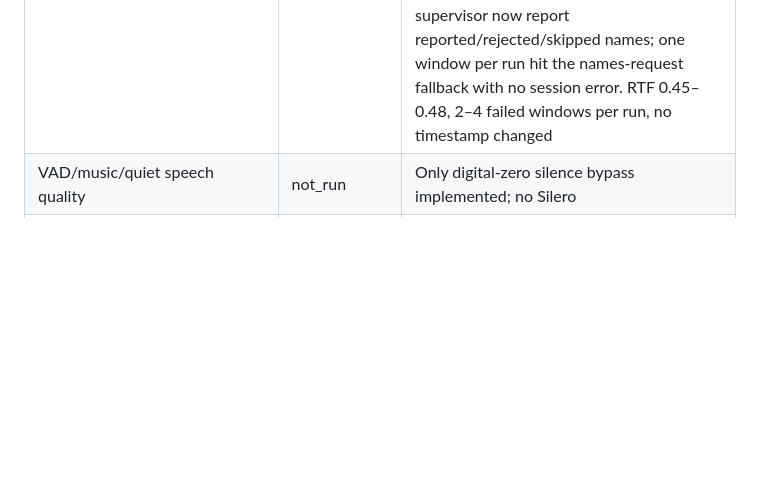
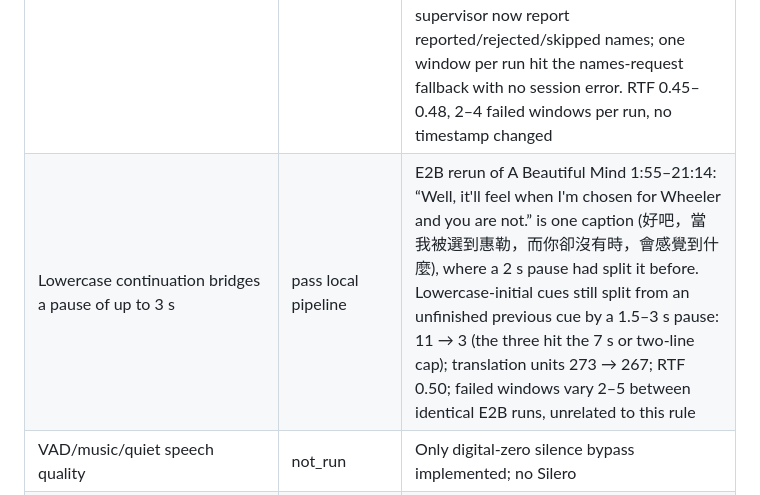
Before and after one commit to savourylie/iina-cue, a Markdown page: docs/acceptance.md, the part around the change. GitHub-like rendering; blank space fills up the shorter version.

Commit message:
docs(acceptance): lowercase continuation evidence
Co-Authored-By: Claude Fable 5.1 <noreply@anthropic.com>

```diff
--- a/docs/acceptance.md
+++ b/docs/acceptance.md
@@ -41,6 +41,7 @@ Scope: local uncommitted 0.1.0 developer preview. A pass applies only to the nam
 | Gemma 4 E4B against E2B on the same stretches (TICKET-018 measurement) | pass local pipeline, E4B not selected as default | Same helper, same `scripts/eval-session.py --model e4b`, learned names cleared first. A Beautiful Mind 1:55–21:14: E2B 86 windows, 4 failed windows (32 s), translate 3.66 s, RTF 0.42; E4B 89 windows, 1 failed window (8 s), translate 4.15 s, ASR 1.69 s, RTF 0.56, peak RSS 2.24 GB without Metal. E4B hears what E2B missed: “break the ice” (E2B “break the eyes”), “is my roommate a dick” → 混蛋 (E2B “a deck” → 牌組), “Name's Bender” (E2B “They Niels Bender”), “pistols at dawn”; E4B quirks: 卡negie twice (mixed script), “Wheeler Lab” left in English, Hansen once heard as Nathanson. Shoplifters 0–798 s (ja): E2B 63 windows, 6 failed windows (48 s), RTF 0.47; E4B 65 windows, 3 failed windows (24 s), translate 2.69 s, RTF 0.45, peak RSS 2.79 GB, no kana in the Chinese captions. Both runs exposed a ledger bug (Nash learned as 約翰 after John → 約翰 was learned in another window); fixed in 598f166. 12B not measured. E2B stays the default per AGENTS.md; E4B is a user choice in Advanced |
 | Seam phantom words dropped | pass local pipeline | Four earlier runs showed 7 first-of-window cues of 40–80 ms sitting 0–40 ms from the window seam (“I'm” 7.8 s before “Smith needs revision”, “year.”, “だ。”, “ね。”): tokens the aligner squeezed onto the seam after fresh ASR over the left context. With `core.drop_seam_phantom` (first owned unit, chains of up to three tiny units, never the last one) the E2B rerun of A Beautiful Mind 1:55–21:14 has 0 such cues in 294 captions and “Adam Smith needs revision” is one caption; 8 tiny cues remain mid-window (“Hmm?”, “Huh?”, “I'll”), which are real interjections or unplaceable single tokens and are out of this rule's scope. No timestamp changed |
 | Glossary ledger quality: built-in Taiwan name table, lowercase filter, phrase decomposition, exact built-in matching, seen-twice rule | pass local pipeline | Five E2B reruns of A Beautiful Mind 1:55–21:14 through `scripts/eval-session.py`, each with the film's learned names cleared. Before: the ledger held Seriously, Professor, English, ICY, Roommate and locked 威爾 for Wheeler and 約翰 for Nash. After: the ledger is Carnegie, Bender, Saw, Nash, Einstein; every recurring name renders one way (John 約翰 16/16 from the built-in table, Nash 納什 7/7, Bender 4/4, Hanson 漢森 4/4, Wheeler 惠勒 2/2 including “Wheeler Lab”, Martin, Charles, Carnegie), and one-off ASR junk (Punch, Scale, Handstand, Prodigal Roommate) is skipped as mentioned once. Two defects found and fixed on the way: fuzzy matching against the 656-entry table had mapped Bender to Becker and injected 貝克 (built-in names now match exactly), and whole phrases such as “Wheeler Lab” were learned with their own renderings (a phrase with an established part now asks only for its unknown tokens). The worker and supervisor now report reported/rejected/skipped names; one window per run hit the names-request fallback with no session error. RTF 0.45–0.48, 2–4 failed windows per run, no timestamp changed |
+| Lowercase continuation bridges a pause of up to 3 s | pass local pipeline | E2B rerun of A Beautiful Mind 1:55–21:14: “Well, it'll feel when I'm chosen for Wheeler and you are not.” is one caption (好吧，當我被選到惠勒，而你卻沒有時，會感覺到什麼), where a 2 s pause had split it before. Lowercase-initial cues still split from an unfinished previous cue by a 1.5–3 s pause: 11 → 3 (the three hit the 7 s or two-line cap); translation units 273 → 267; RTF 0.50; failed windows vary 2–5 between identical E2B runs, unrelated to this rule |
 | VAD/music/quiet speech quality | not_run | Only digital-zero silence bypass implemented; no Silero |
 | Fullscreen/PiP flicker, 20-minute playback, load impact | not_run | No claims |
 | ≤10 s warm first installed subtitles | not accepted | First synthetic pipeline batch 2.41 s warm excludes native ack |
```
